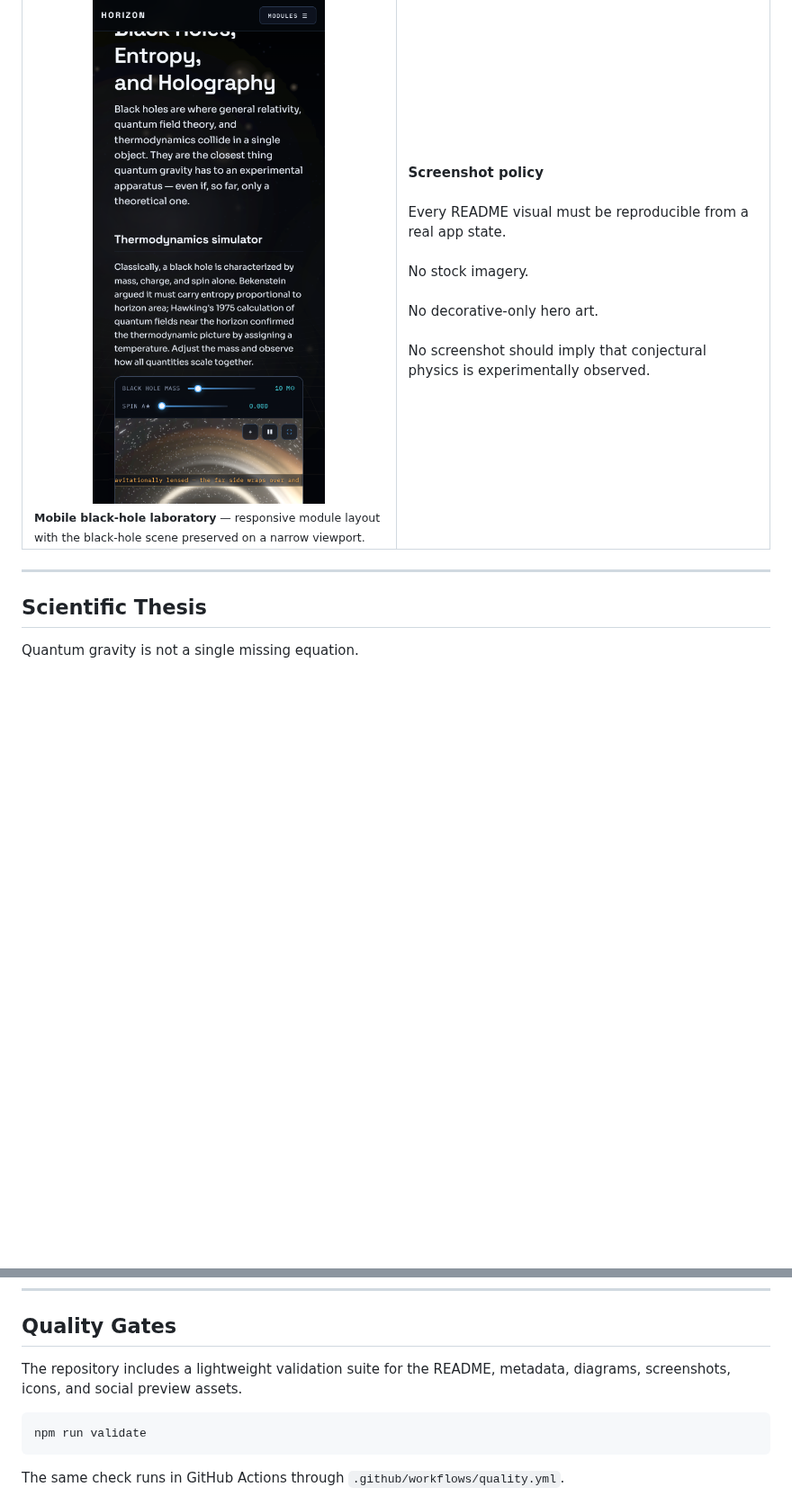
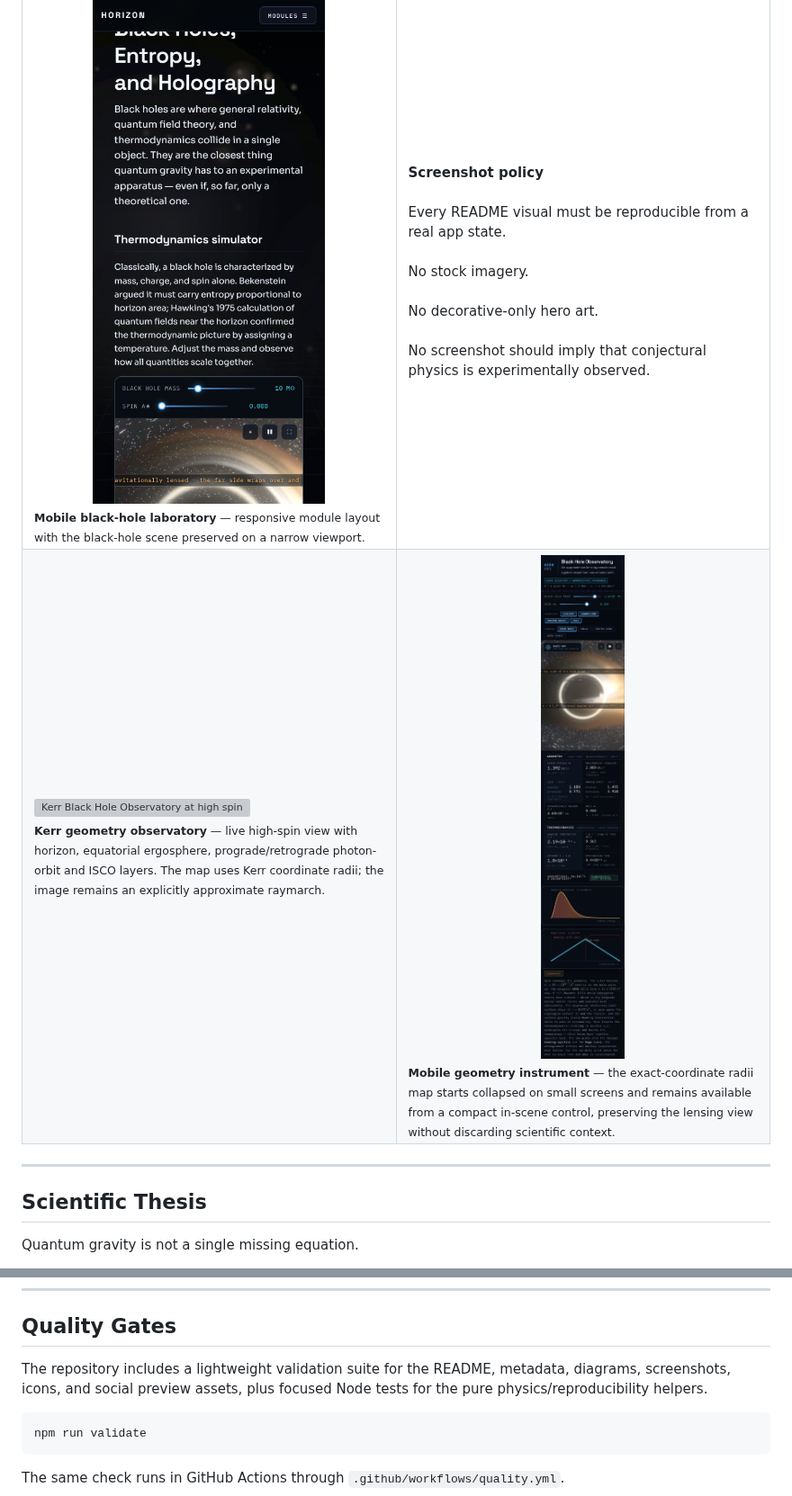
Before and after one commit to mustafaras/horizon-quantum-gravity-atlas, a Markdown page: README.md, 2 parts joined by grey strips. Shown at 90% size. Rendered like a GitHub page; pictures changed too: docs/screenshots/11-kerr-observatory-mobile.png (added); blank space fills up the shorter version; grey boxes are pictures that could not be loaded.

````diff
--- a/README.md
+++ b/README.md
@@ -212,6 +212,18 @@ No decorative-only hero art.
 No screenshot should imply that conjectural physics is experimentally observed.
 </td>
 </tr>
+<tr>
+<td width="50%">
+<img src="docs/screenshots/10-kerr-observatory-layers.png" alt="Kerr Black Hole Observatory at high spin with exact coordinate-radius map, geometry layers, camera presets, lensing scene, and thermodynamic readouts" width="100%" />
+<br/>
+<sub><strong>Kerr geometry observatory</strong> — live high-spin view with horizon, equatorial ergosphere, prograde/retrograde photon-orbit and ISCO layers. The map uses Kerr coordinate radii; the image remains an explicitly approximate raymarch.</sub>
+</td>
+<td width="50%">
+<img src="docs/screenshots/11-kerr-observatory-mobile.png" alt="Mobile Kerr observatory with a compact control for the collapsible exact-coordinate radii map" width="100%" />
+<br/>
+<sub><strong>Mobile geometry instrument</strong> — the exact-coordinate radii map starts collapsed on small screens and remains available from a compact in-scene control, preserving the lensing view without discarding scientific context.</sub>
+</td>
+</tr>
 </table>
 
 ---
@@ -964,7 +976,7 @@ horizon-quantum-gravity-atlas/
 
 ## Quality Gates
 
-The repository includes a lightweight validation suite for the README, metadata, diagrams, screenshots, icons, and social preview assets.
+The repository includes a lightweight validation suite for the README, metadata, diagrams, screenshots, icons, and social preview assets, plus focused Node tests for the pure physics/reproducibility helpers.
 
 ```bash
 npm run validate
````
Also changed, not shown: other parts of README.md (+8 -0 lines), 12 other files.
